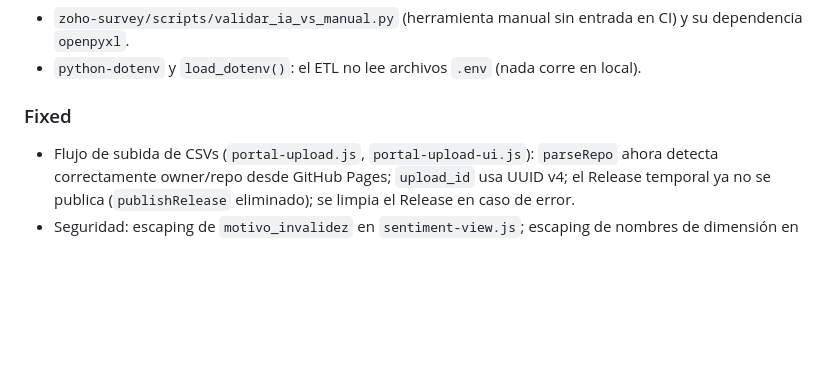
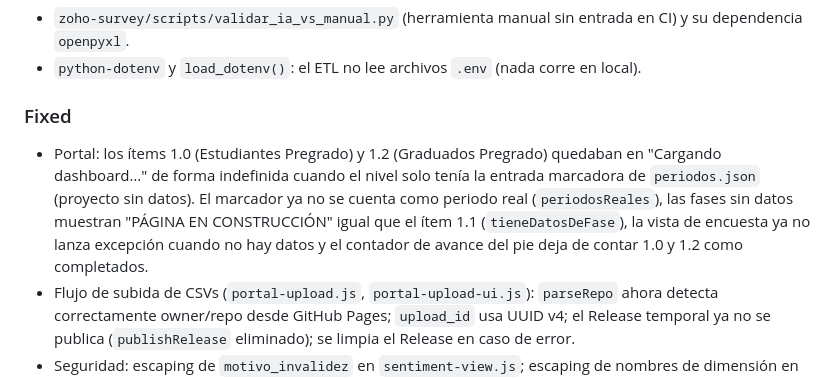
Before and after one commit to Universidad-de-Lima/survey-test, a Markdown page: docs/CHANGELOG.md, the part around the change. Rendered like a GitHub page; blank space fills up the shorter version.

Commit message:
docs: registro de la correccion del portal sin datos y conteo de pruebas actualizado
CHANGELOG (entrada en Fixed) y tests/README.md: nuevo archivo test-portal-data.js y total de pruebas JS de 132 a 141 (174 con las de jsdom).

```diff
--- a/docs/CHANGELOG.md
+++ b/docs/CHANGELOG.md
@@ -15,6 +15,7 @@ Historial de cambios significativos del proyecto. Basado en [Keep a Changelog](h
 - `python-dotenv` y `load_dotenv()`: el ETL no lee archivos `.env` (nada corre en local).
 
 ### Fixed
+- Portal: los ítems 1.0 (Estudiantes Pregrado) y 1.2 (Graduados Pregrado) quedaban en "Cargando dashboard…" de forma indefinida cuando el nivel solo tenía la entrada marcadora de `periodos.json` (proyecto sin datos). El marcador ya no se cuenta como periodo real (`periodosReales`), las fases sin datos muestran "PÁGINA EN CONSTRUCCIÓN" igual que el ítem 1.1 (`tieneDatosDeFase`), la vista de encuesta ya no lanza excepción cuando no hay datos y el contador de avance del pie deja de contar 1.0 y 1.2 como completados.
 - Flujo de subida de CSVs (`portal-upload.js`, `portal-upload-ui.js`): `parseRepo` ahora detecta correctamente owner/repo desde GitHub Pages; `upload_id` usa UUID v4; el Release temporal ya no se publica (`publishRelease` eliminado); se limpia el Release en caso de error.
 - Seguridad: escaping de `motivo_invalidez` en `sentiment-view.js`; escaping de nombres de dimensión en `formatters.js`; `comentario_original` en `sentimiento.json` se guarda ofuscado con `enmascarar_pii`.
 - Modelo DeepSeek por defecto corregido a `deepseek-chat` en `ia_client.py`.
```
Also changed, not shown: 1 other file.
